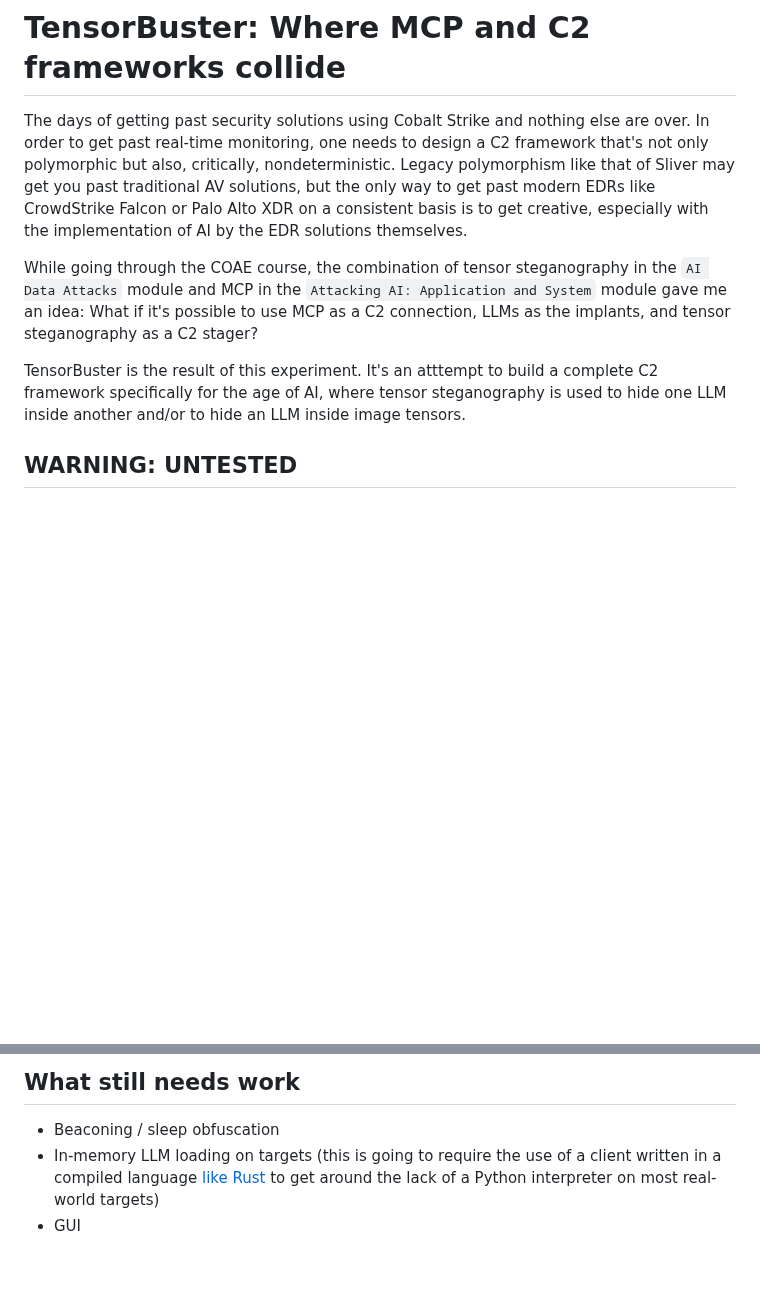
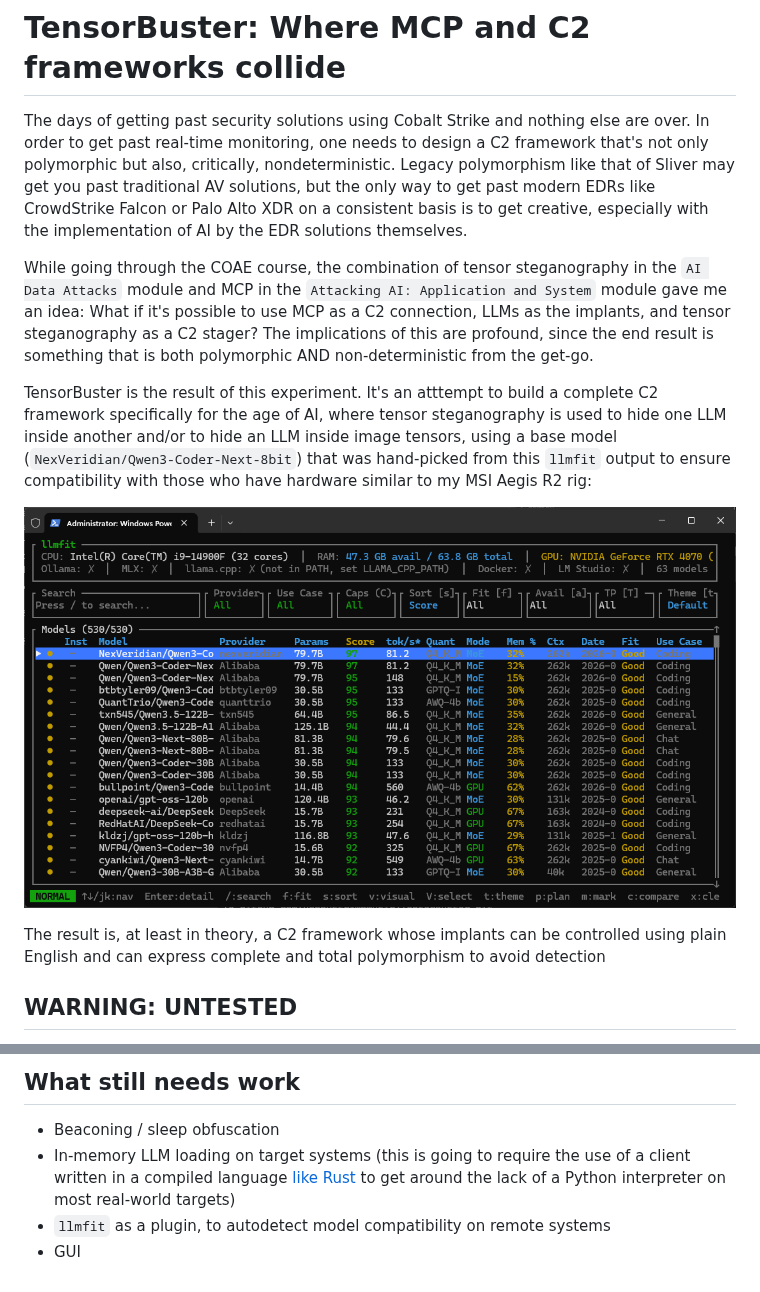
Before and after one commit to kennystrawnmusic/TensorBuster, a Markdown page: README.md, 2 parts joined by grey strips. Rendered like a GitHub page; pictures changed too: llmfit.png (added); blank space fills up the shorter version.

Commit message:
README: elaborate more

```diff
--- a/README.md
+++ b/README.md
@@ -1,9 +1,13 @@
 # TensorBuster: Where MCP and C2 frameworks collide
 The days of getting past security solutions using Cobalt Strike and nothing else are over. In order to get past real-time monitoring, one needs to design a C2 framework that's not only polymorphic but also, critically, nondeterministic. Legacy polymorphism like that of Sliver may get you past traditional AV solutions, but the only way to get past modern EDRs like CrowdStrike Falcon or Palo Alto XDR on a consistent basis is to get creative, especially with the implementation of AI by the EDR solutions themselves.
 
-While going through the COAE course, the combination of tensor steganography in the `AI Data Attacks` module and MCP in the `Attacking AI: Application and System` module gave me an idea: What if it's possible to use MCP as a C2 connection, LLMs as the implants, and tensor steganography as a C2 stager?
+While going through the COAE course, the combination of tensor steganography in the `AI Data Attacks` module and MCP in the `Attacking AI: Application and System` module gave me an idea: What if it's possible to use MCP as a C2 connection, LLMs as the implants, and tensor steganography as a C2 stager? The implications of this are profound, since the end result is something that is both polymorphic AND non-deterministic from the get-go.
 
-TensorBuster is the result of this experiment. It's an atttempt to build a complete C2 framework specifically for the age of AI, where tensor steganography is used to hide one LLM inside another and/or to hide an LLM inside image tensors.
+TensorBuster is the result of this experiment. It's an atttempt to build a complete C2 framework specifically for the age of AI, where tensor steganography is used to hide one LLM inside another and/or to hide an LLM inside image tensors, using a base model (`NexVeridian/Qwen3-Coder-Next-8bit`) that was hand-picked from this `llmfit` output to ensure compatibility with those who have hardware similar to my MSI Aegis R2 rig:
+
+![llmfit output](llmfit.png)
+
+The result is, at least in theory, a C2 framework whose implants can be controlled using plain English and can express complete and total polymorphism to avoid detection
 
 ## WARNING: UNTESTED
 Because I have yet to be offered a real-world engagement that would allow proper testing of this beast and isn't HTB-confidential stuff, I currently do not have the system resources to adequately test this. As such, those with access to more than one powerful machine capable of running powerful LLMs is going to need to test this on either a production network, a large room with many physical machines in it, or an AI lab environment that isn't as closed off as HTB's.
@@ -20,5 +24,6 @@ PRs and issue reports are welcome! If during testing any issues are discovered,
 
 ## What still needs work
 * Beaconing / sleep obfuscation
-* In-memory LLM loading on targets (this is going to require the use of a client written in a compiled language [like](https://github.com/rust-mcp-stack/rust-mcp-sdk) [Rust](https://github.com/huggingface/huggingface_hub_rust) to get around the lack of a Python interpreter on most real-world targets)
+* In-memory LLM loading on target systems (this is going to require the use of a client written in a compiled language [like](https://github.com/rust-mcp-stack/rust-mcp-sdk) [Rust](https://github.com/huggingface/huggingface_hub_rust) to get around the lack of a Python interpreter on most real-world targets)
+* `llmfit` as a plugin, to autodetect model compatibility on remote systems
 * GUI
```
